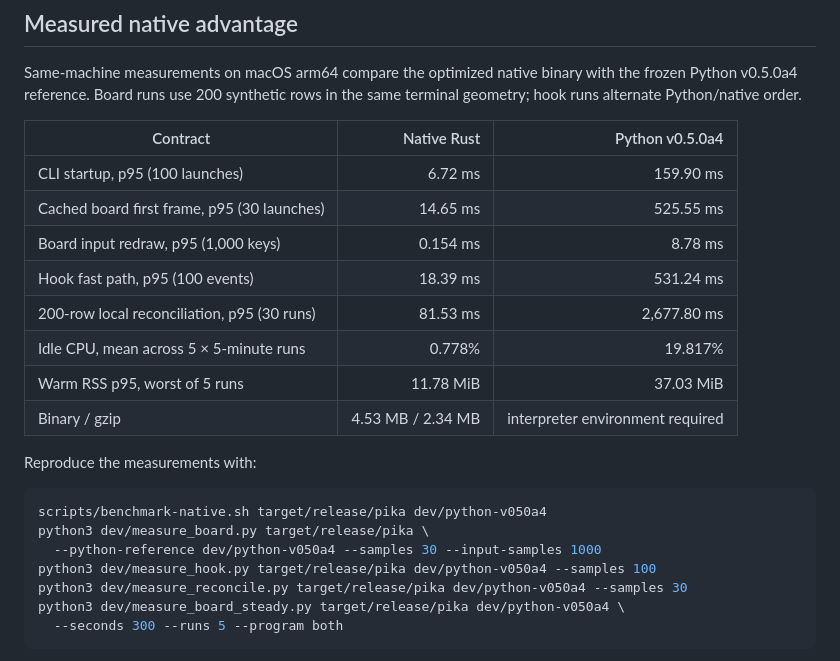
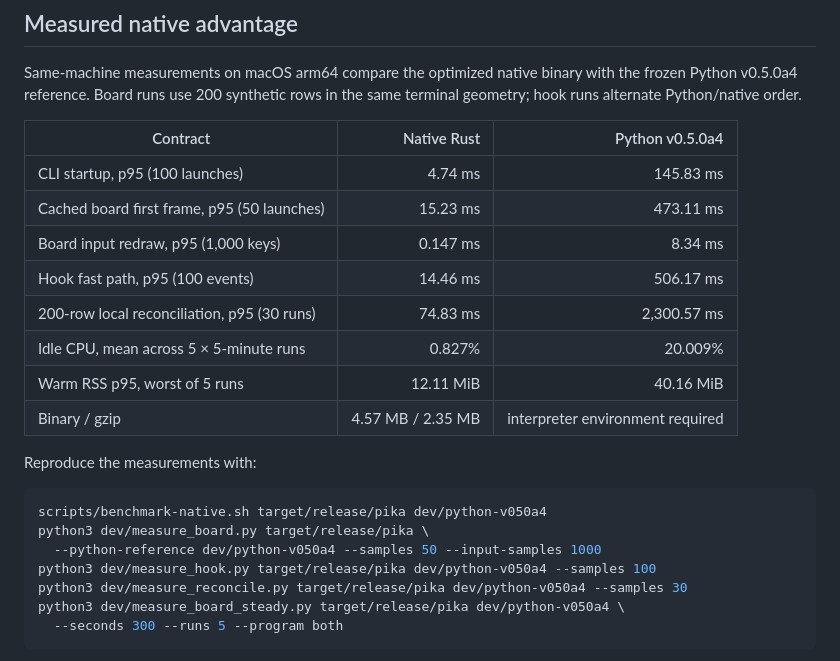
Before and after one commit to ayushjainr/pikamux, a Markdown page: README.md, the part around the change. Drawn GitHub-style.

````diff
--- a/README.md
+++ b/README.md
@@ -120,21 +120,21 @@ the same terminal geometry; hook runs alternate Python/native order.
 
 | Contract | Native Rust | Python v0.5.0a4 |
 | --- | ---: | ---: |
-| CLI startup, p95 (100 launches) | 6.72 ms | 159.90 ms |
-| Cached board first frame, p95 (30 launches) | 14.65 ms | 525.55 ms |
-| Board input redraw, p95 (1,000 keys) | 0.154 ms | 8.78 ms |
-| Hook fast path, p95 (100 events) | 18.39 ms | 531.24 ms |
-| 200-row local reconciliation, p95 (30 runs) | 81.53 ms | 2,677.80 ms |
-| Idle CPU, mean across 5 × 5-minute runs | 0.778% | 19.817% |
-| Warm RSS p95, worst of 5 runs | 11.78 MiB | 37.03 MiB |
-| Binary / gzip | 4.53 MB / 2.34 MB | interpreter environment required |
+| CLI startup, p95 (100 launches) | 4.74 ms | 145.83 ms |
+| Cached board first frame, p95 (50 launches) | 15.23 ms | 473.11 ms |
+| Board input redraw, p95 (1,000 keys) | 0.147 ms | 8.34 ms |
+| Hook fast path, p95 (100 events) | 14.46 ms | 506.17 ms |
+| 200-row local reconciliation, p95 (30 runs) | 74.83 ms | 2,300.57 ms |
+| Idle CPU, mean across 5 × 5-minute runs | 0.827% | 20.009% |
+| Warm RSS p95, worst of 5 runs | 12.11 MiB | 40.16 MiB |
+| Binary / gzip | 4.57 MB / 2.35 MB | interpreter environment required |
 
 Reproduce the measurements with:
 
 ```sh
 scripts/benchmark-native.sh target/release/pika dev/python-v050a4
 python3 dev/measure_board.py target/release/pika \
-  --python-reference dev/python-v050a4 --samples 30 --input-samples 1000
+  --python-reference dev/python-v050a4 --samples 50 --input-samples 1000
 python3 dev/measure_hook.py target/release/pika dev/python-v050a4 --samples 100
 python3 dev/measure_reconcile.py target/release/pika dev/python-v050a4 --samples 30
 python3 dev/measure_board_steady.py target/release/pika dev/python-v050a4 \
````
Also changed, not shown: docs/PERFORMANCE.md (+38 -16 lines).
